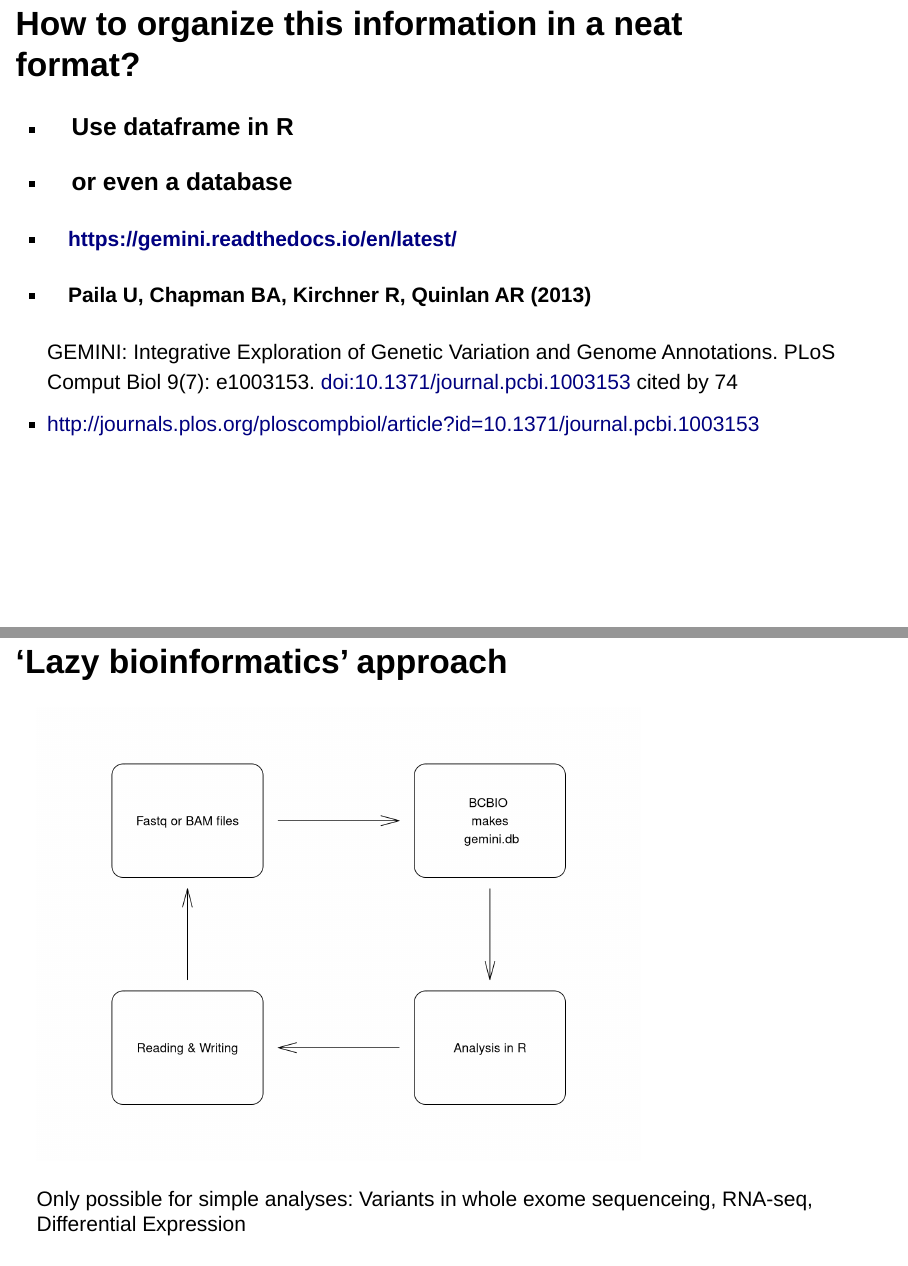
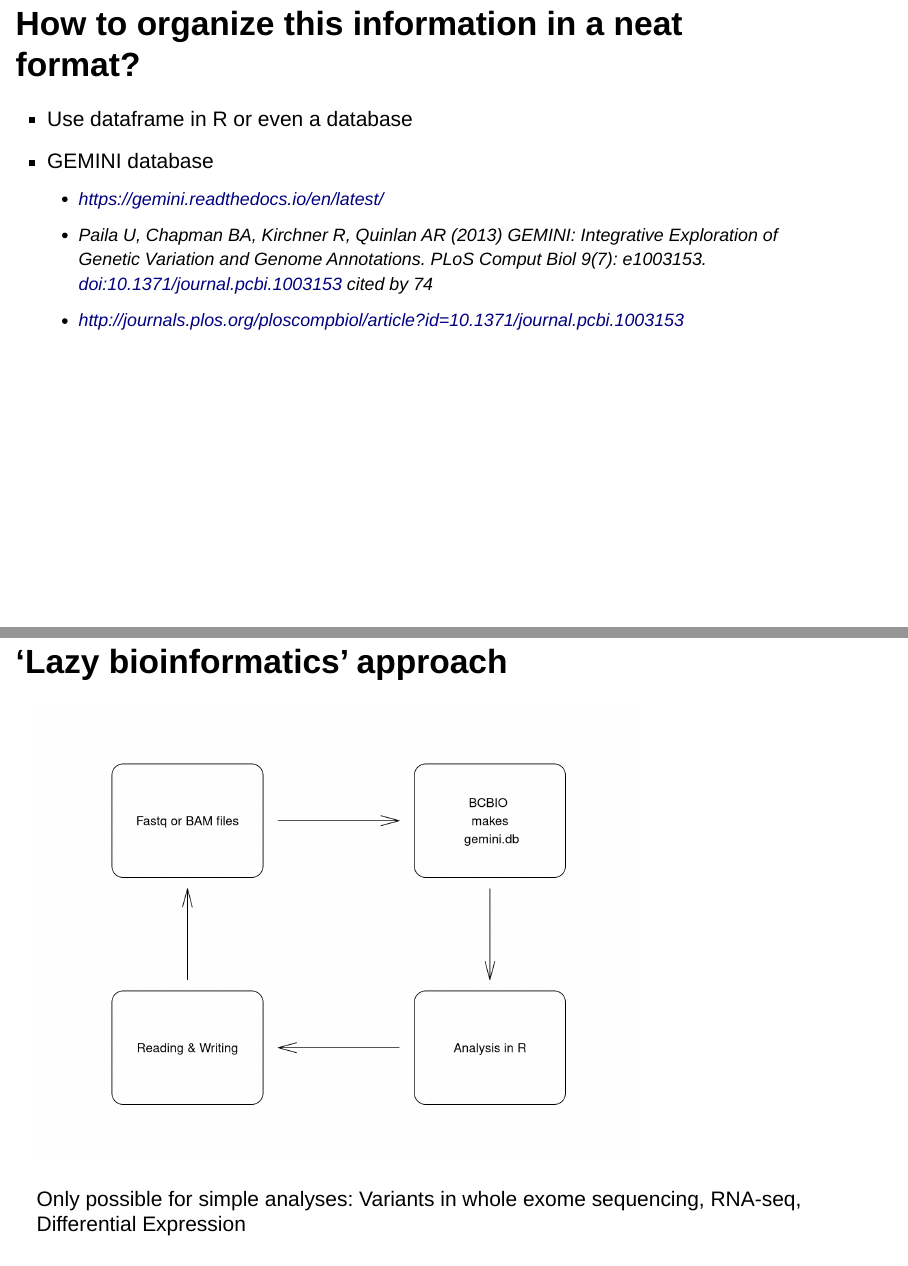
Before and after one commit to naumenko-sa/tutorials, an R Markdown document (GEMINI-R.Rmd): pages 10 and 17 of 21 before the commit and pages 10 and 16 of 21 after it, joined at a grey line. Rendered offline with R 4.5, knitr and Pandoc, with nearby package versions; drawn as Slidy slides in place of the format the file asks for.

Commit message:
modified:   GEMINI-R.Rmd 	modified:   GEMINI-R.html

````diff
--- a/GEMINI-R.Rmd
+++ b/GEMINI-R.Rmd
@@ -113,13 +113,13 @@ SRF=0;SRP=7.35324;SRR=2;TYPE=snp;technology.illumina=1	GT:GQ:DP:RO:QR:AO:QA:GL	1
 
 ## How to organize this information in a neat format?
 
-* ### Use dataframe in R
-* ### or even a database
-* #### https://gemini.readthedocs.io/en/latest/
-* #### Paila U, Chapman BA, Kirchner R, Quinlan AR (2013)
+* Use dataframe in R or even a database
+* GEMINI database
+    + https://gemini.readthedocs.io/en/latest/
+    + Paila U, Chapman BA, Kirchner R, Quinlan AR (2013)
 GEMINI: Integrative Exploration of Genetic Variation and Genome Annotations.
 PLoS Comput Biol 9(7): e1003153. doi:10.1371/journal.pcbi.1003153 cited by 74
-* http://journals.plos.org/ploscompbiol/article?id=10.1371/journal.pcbi.1003153
+    + http://journals.plos.org/ploscompbiol/article?id=10.1371/journal.pcbi.1003153
 
 ## What is database?
 
@@ -196,4 +193,4 @@ grid.move.to(0.25, .4)
 grid.line.to(0.25, .6,arrow = arrow(angle=15))
 ```
 
-Only possible for simple analyses: Variants in whole exome sequenceing, RNA-seq, Differential Expression
+Only possible for simple analyses: Variants in whole exome sequencing, RNA-seq, Differential Expression
````
Also changed, not shown: GEMINI-R.html, GEMINI-R.Rmd (13 more changed lines).
